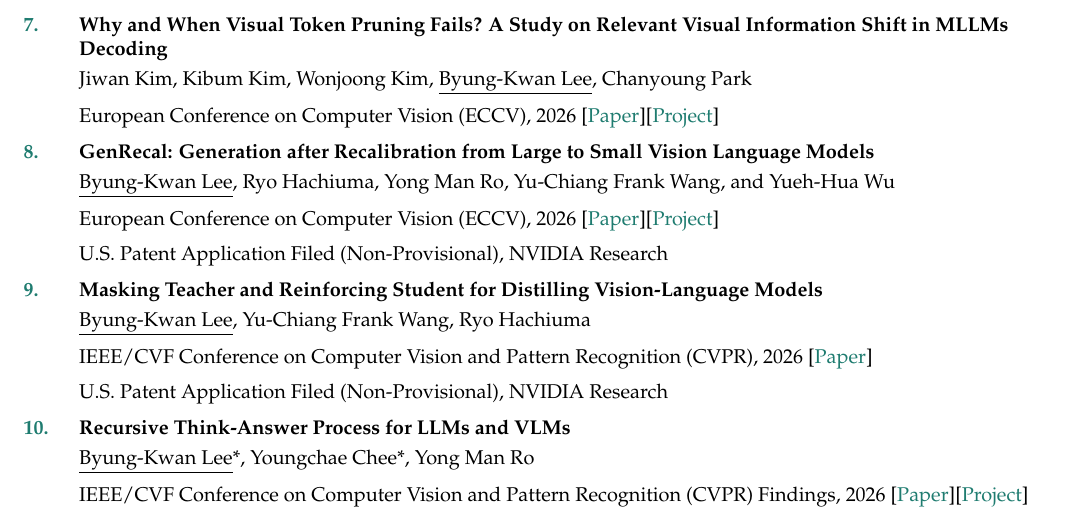
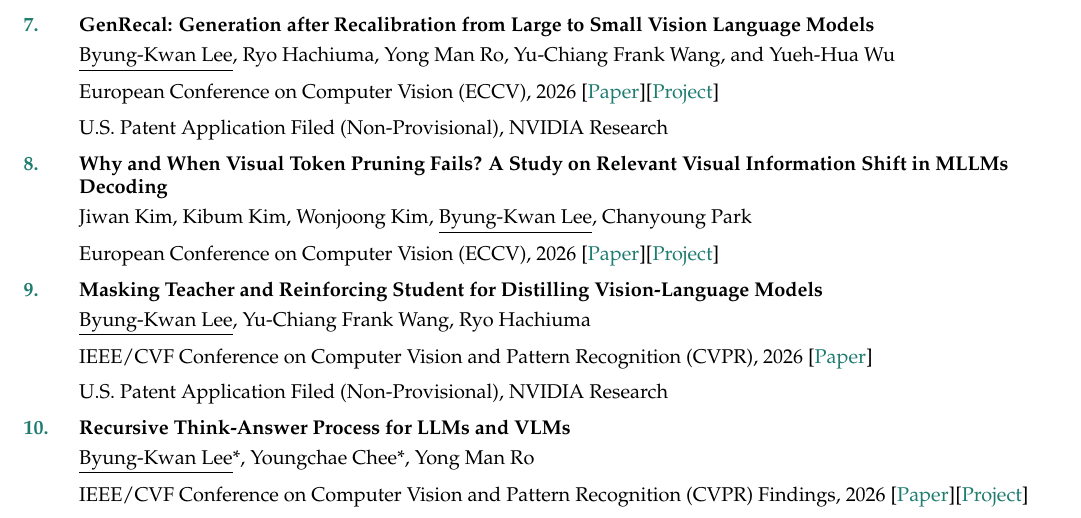
Before and after one commit to ByungKwanLee/ByungKwanLee-CV, a LaTeX document (main.tex): part of page 3 of 5, cut so that both start at the same text. Compiled offline with pdfLaTeX.

Commit message:
Place GenRecal first among ECCV 2026 publications

```diff
--- a/main.tex
+++ b/main.tex
@@ -457,14 +457,14 @@
 \\\vspace{1mm}Seonghoon Yu, Dongjun Nam, \underline{Byung-Kwan Lee}\textsuperscript{\dag}, Jeany Son\textsuperscript{\dag}
 \\\vspace{2mm}Neural Information Processing Systems (NeurIPS), 2026 [\href{https://arxiv.org/abs/2605.11651}{Paper}][\href{https://seonghoon-yu.github.io/Masking-KD-Page/}{Project}][\href{https://github.com/Seonghoon-Yu/Masking-KD}{Code}]
 
-\item \textbf{Why and When Visual Token Pruning Fails? A Study on Relevant Visual Information Shift in MLLMs Decoding}
-\\\vspace{1mm}Jiwan Kim, Kibum Kim, Wonjoong Kim, \underline{Byung-Kwan Lee}, Chanyoung Park
-\\\vspace{2mm}European Conference on Computer Vision (ECCV), 2026 [\href{https://arxiv.org/abs/2604.12358}{Paper}][\href{https://ptkjw1997.github.io/DSTP-page/}{Project}]
-
 \item \textbf{GenRecal: Generation after Recalibration from Large to Small Vision Language Models}
 \\\vspace{1mm}\underline{Byung-Kwan Lee}, Ryo Hachiuma, Yong Man Ro, Yu-Chiang Frank Wang, and Yueh-Hua Wu
 \\\vspace{2mm}European Conference on Computer Vision (ECCV), 2026 [\href{https://arxiv.org/abs/2506.15681}{Paper}][\href{https://byungkwanlee.github.io/GenRecal-page/}{Project}]
 \\\vspace{2mm}U.S. Patent Application Filed (Non-Provisional), NVIDIA Research
+
+\item \textbf{Why and When Visual Token Pruning Fails? A Study on Relevant Visual Information Shift in MLLMs Decoding}
+\\\vspace{1mm}Jiwan Kim, Kibum Kim, Wonjoong Kim, \underline{Byung-Kwan Lee}, Chanyoung Park
+\\\vspace{2mm}European Conference on Computer Vision (ECCV), 2026 [\href{https://arxiv.org/abs/2604.12358}{Paper}][\href{https://ptkjw1997.github.io/DSTP-page/}{Project}]
 
 \item \textbf{Masking Teacher and Reinforcing Student for Distilling Vision-Language Models}
 \\\vspace{1mm}\underline{Byung-Kwan Lee}, Yu-Chiang Frank Wang, Ryo Hachiuma
```
Also changed, not shown: 1 other file.
